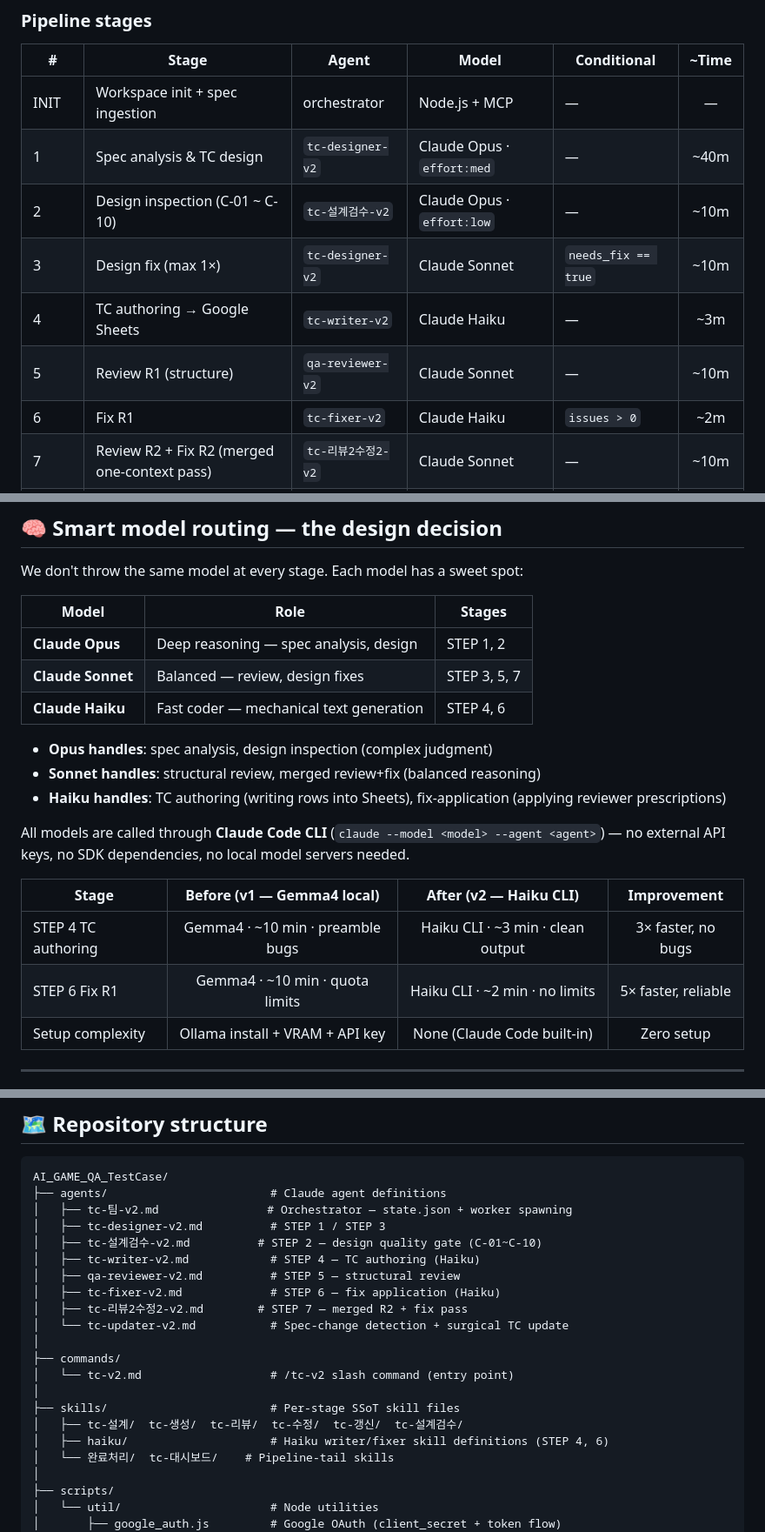
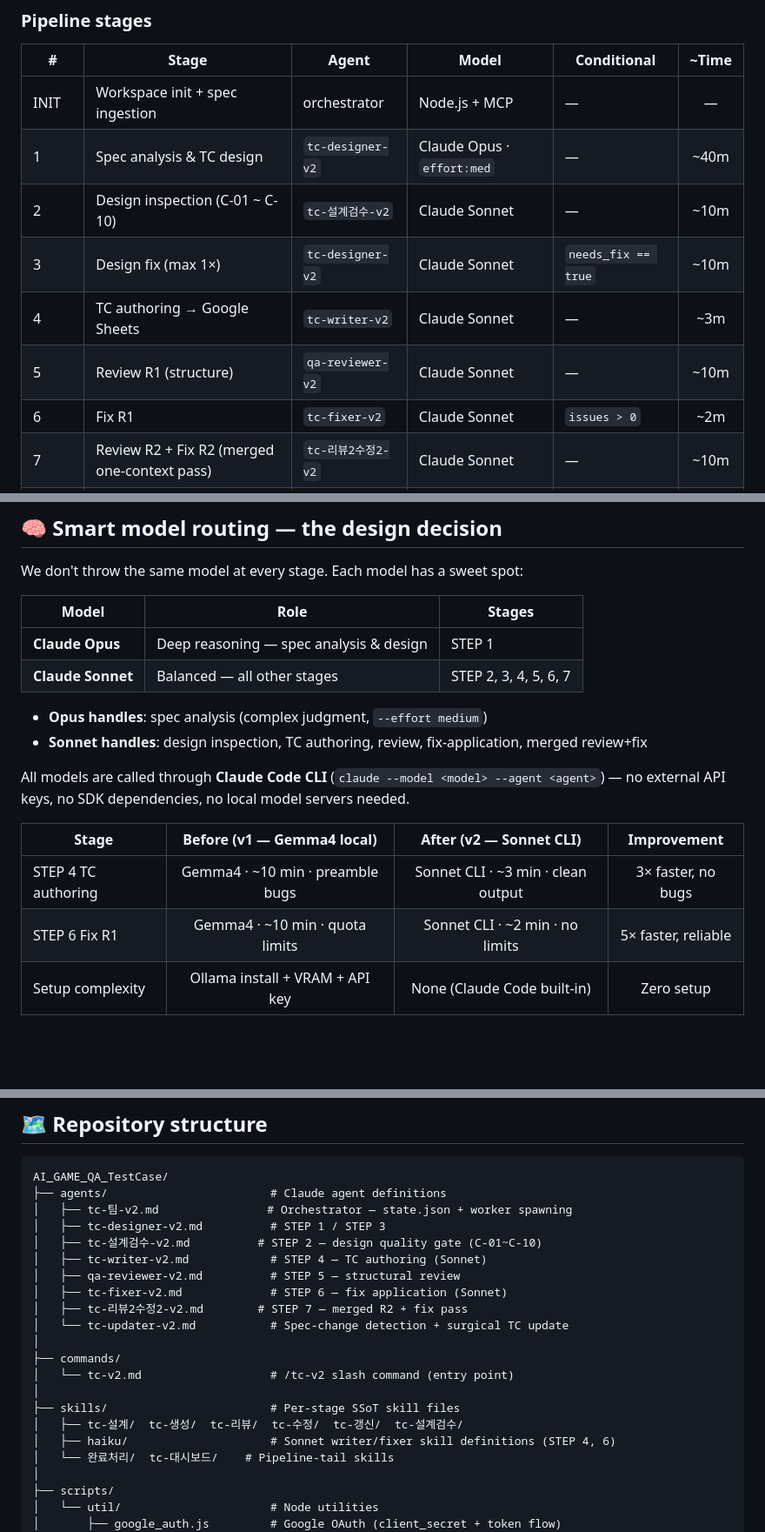
Before and after one commit to nobles92ts-ship-it/AI_GAME_QA_TestCase, a Markdown page: README.md, 3 parts joined by grey strips. Shown at 87% size. Drawn GitHub-style; blank space fills up the shorter version.

Commit message:
docs: README 모델 표기 최신화 (Haiku → Sonnet, STEP 2 Opus → Sonnet)

```diff
--- a/README.md
+++ b/README.md
@@ -59,11 +59,11 @@ Output quality benchmarked against a 3-year senior QA engineer: terminology cons
 |---|-------|-------|-------|-------------|:---:|
 | INIT | Workspace init + spec ingestion | orchestrator | Node.js + MCP | — | — |
 | 1 | Spec analysis & TC design | `tc-designer-v2` | Claude Opus · `effort:med` | — | ~40m |
-| 2 | Design inspection (C-01 ~ C-10) | `tc-설계검수-v2` | Claude Opus · `effort:low` | — | ~10m |
+| 2 | Design inspection (C-01 ~ C-10) | `tc-설계검수-v2` | Claude Sonnet | — | ~10m |
 | 3 | Design fix (max 1×) | `tc-designer-v2` | Claude Sonnet | `needs_fix == true` | ~10m |
-| 4 | TC authoring → Google Sheets | `tc-writer-v2` | Claude Haiku | — | ~3m |
+| 4 | TC authoring → Google Sheets | `tc-writer-v2` | Claude Sonnet | — | ~3m |
 | 5 | Review R1 (structure) | `qa-reviewer-v2` | Claude Sonnet | — | ~10m |
-| 6 | Fix R1 | `tc-fixer-v2` | Claude Haiku | `issues > 0` | ~2m |
+| 6 | Fix R1 | `tc-fixer-v2` | Claude Sonnet | `issues > 0` | ~2m |
 | 7 | Review R2 + Fix R2 (merged one-context pass) | `tc-리뷰2수정2-v2` | Claude Sonnet | — | ~10m |
 | DONE | Dashboard refresh + K·L panel + Drive sync | orchestrator | Node.js | — | ~2m |
 
@@ -77,20 +77,18 @@ We don't throw the same model at every stage. Each model has a sweet spot:
 
 | Model | Role | Stages |
 |-------|------|--------|
-| **Claude Opus** | Deep reasoning — spec analysis, design | STEP 1, 2 |
-| **Claude Sonnet** | Balanced — review, design fixes | STEP 3, 5, 7 |
-| **Claude Haiku** | Fast coder — mechanical text generation | STEP 4, 6 |
+| **Claude Opus** | Deep reasoning — spec analysis & design | STEP 1 |
+| **Claude Sonnet** | Balanced — all other stages | STEP 2, 3, 4, 5, 6, 7 |
 
-- **Opus handles**: spec analysis, design inspection (complex judgment)
-- **Sonnet handles**: structural review, merged review+fix (balanced reasoning)
-- **Haiku handles**: TC authoring (writing rows into Sheets), fix-application (applying reviewer prescriptions)
+- **Opus handles**: spec analysis (complex judgment, `--effort medium`)
+- **Sonnet handles**: design inspection, TC authoring, review, fix-application, merged review+fix
 
 All models are called through **Claude Code CLI** (`claude --model <model> --agent <agent>`) — no external API keys, no SDK dependencies, no local model servers needed.
 
-| Stage | Before (v1 — Gemma4 local) | After (v2 — Haiku CLI) | Improvement |
+| Stage | Before (v1 — Gemma4 local) | After (v2 — Sonnet CLI) | Improvement |
 |-------|:---:|:---:|:---:|
-| STEP 4 TC authoring | Gemma4 · ~10 min · preamble bugs | Haiku CLI · ~3 min · clean output | 3× faster, no bugs |
-| STEP 6 Fix R1 | Gemma4 · ~10 min · quota limits | Haiku CLI · ~2 min · no limits | 5× faster, reliable |
+| STEP 4 TC authoring | Gemma4 · ~10 min · preamble bugs | Sonnet CLI · ~3 min · clean output | 3× faster, no bugs |
+| STEP 6 Fix R1 | Gemma4 · ~10 min · quota limits | Sonnet CLI · ~2 min · no limits | 5× faster, reliable |
 | Setup complexity | Ollama install + VRAM + API key | None (Claude Code built-in) | Zero setup |
 
 ---
@@ -181,9 +179,9 @@ AI_GAME_QA_TestCase/
 │   ├── tc-팀-v2.md                # Orchestrator — state.json + worker spawning
 │   ├── tc-designer-v2.md          # STEP 1 / STEP 3
 │   ├── tc-설계검수-v2.md          # STEP 2 — design quality gate (C-01~C-10)
-│   ├── tc-writer-v2.md            # STEP 4 — TC authoring (Haiku)
+│   ├── tc-writer-v2.md            # STEP 4 — TC authoring (Sonnet)
 │   ├── qa-reviewer-v2.md          # STEP 5 — structural review
-│   ├── tc-fixer-v2.md             # STEP 6 — fix application (Haiku)
+│   ├── tc-fixer-v2.md             # STEP 6 — fix application (Sonnet)
 │   ├── tc-리뷰2수정2-v2.md        # STEP 7 — merged R2 + fix pass
 │   └── tc-updater-v2.md           # Spec-change detection + surgical TC update
 │
@@ -192,7 +190,7 @@ AI_GAME_QA_TestCase/
 │
 ├── skills/                        # Per-stage SSoT skill files
 │   ├── tc-설계/  tc-생성/  tc-리뷰/  tc-수정/  tc-갱신/  tc-설계검수/
-│   ├── haiku/                     # Haiku writer/fixer skill definitions (STEP 4, 6)
+│   ├── haiku/                     # Sonnet writer/fixer skill definitions (STEP 4, 6)
 │   └── 완료처리/  tc-대시보드/    # Pipeline-tail skills
 │
 ├── scripts/
```
Also changed, not shown: other parts of README.md (+4 -4 lines).
